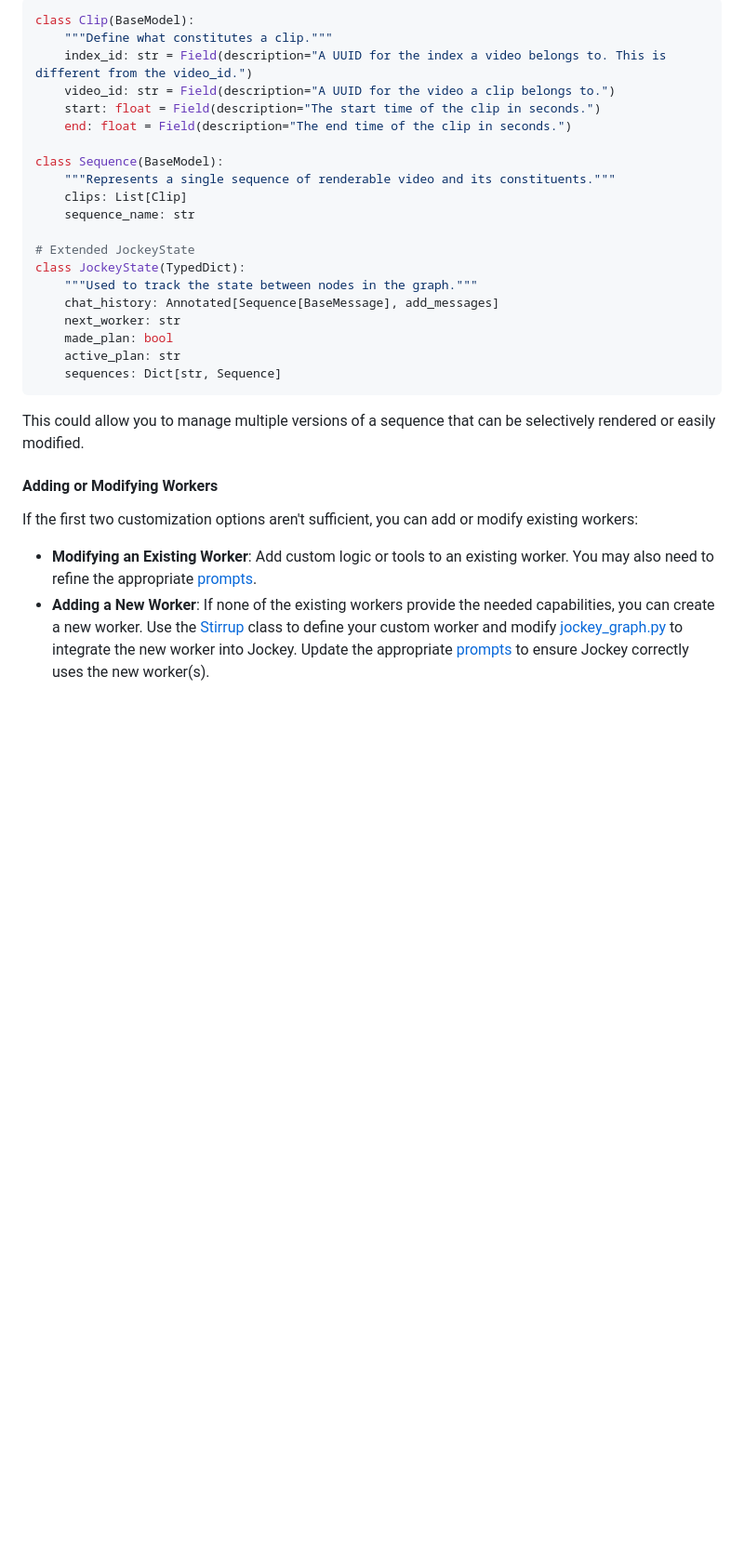
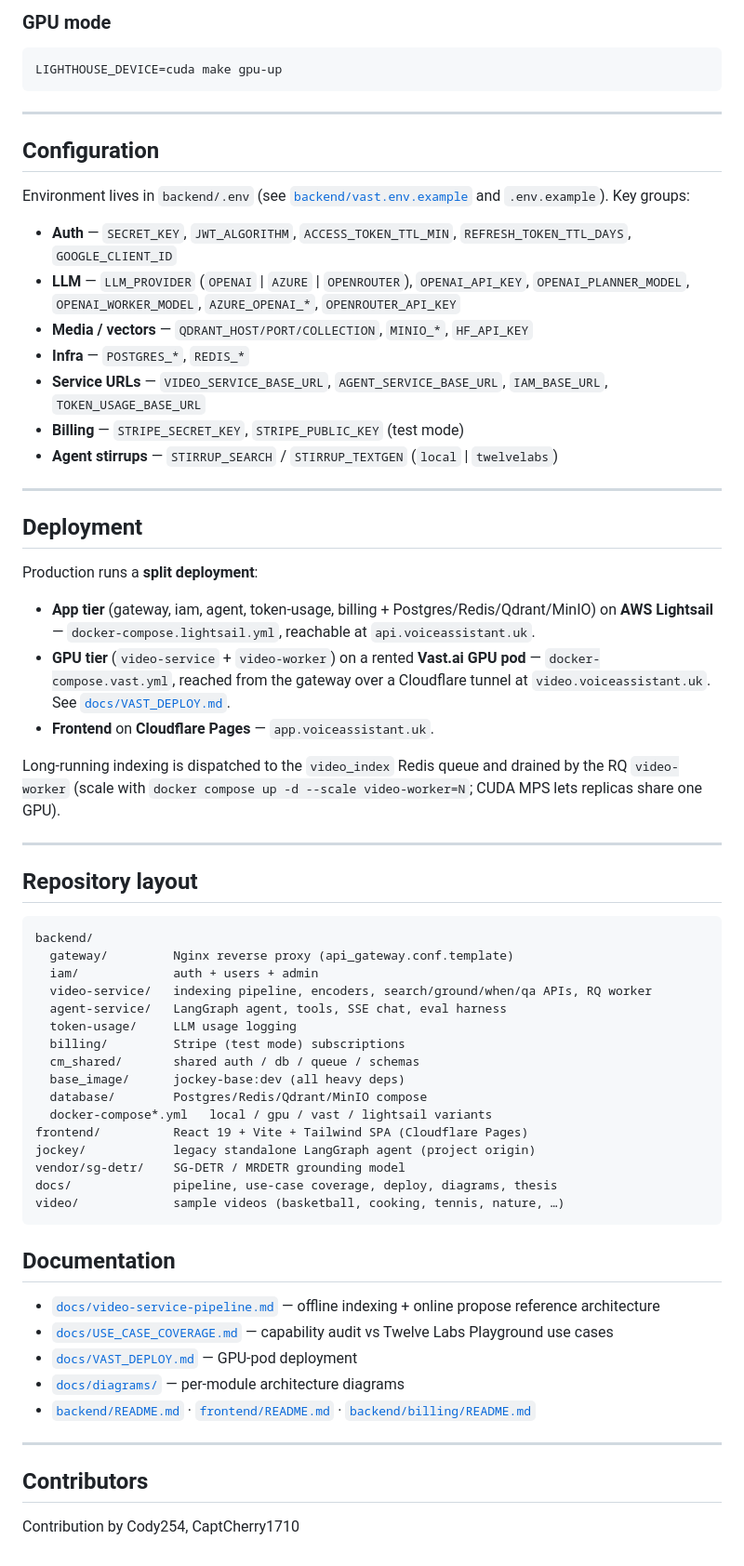
Before and after one commit to Cody2504/VoiceAssistance, a Markdown page: README.md, the part around one of its changes. Shown at 93% size. GitHub-like rendering; blank space fills up the shorter version.

Commit message:
chore: update readme

````diff
--- a/README.md
+++ b/README.md
@@ -154,32 +200,75 @@ To handle multiple sequences of video that could be rendered, extend JockeyState
 
-```python
-class Clip(BaseModel):
-    """Define what constitutes a clip."""
-    index_id: str = Field(description="A UUID for the index a video belongs to. This is different from the video_id.")
-    video_id: str = Field(description="A UUID for the video a clip belongs to.")
-    start: float = Field(description="The start time of the clip in seconds.")
-    end: float = Field(description="The end time of the clip in seconds.")
+### GPU mode
 
-class Sequence(BaseModel):
-    """Represents a single sequence of renderable video and its constituents."""
-    clips: List[Clip]
-    sequence_name: str
-
-# Extended JockeyState
-class JockeyState(TypedDict):
-    """Used to track the state between nodes in the graph."""
-    chat_history: Annotated[Sequence[BaseMessage], add_messages]
-    next_worker: str
-    made_plan: bool
-    active_plan: str
-    sequences: Dict[str, Sequence]
+```bash
+LIGHTHOUSE_DEVICE=cuda make gpu-up
 ```
 
-This could allow you to manage multiple versions of a sequence that can be selectively rendered or easily modified.
+---
 
-#### Adding or Modifying Workers
+## Configuration
 
-If the first two customization options aren't sufficient, you can add or modify existing workers:
+Environment lives in `backend/.env` (see [`backend/vast.env.example`](backend/vast.env.example)
+and `.env.example`). Key groups:
 
-- **Modifying an Existing Worker**: Add custom logic or tools to an existing worker. You may also need to refine the appropriate [prompts](jockey/prompts).
-- **Adding a New Worker**: If none of the existing workers provide the needed capabilities, you can create a new worker. Use the [Stirrup](jockey/stirrups/stirrup.py#L11) class to define your custom worker and modify [jockey_graph.py](jockey/jockey_graph.py) to integrate the new worker into Jockey. Update the appropriate [prompts](jockey/prompts) to ensure Jockey correctly uses the new worker(s).
+- **Auth** — `SECRET_KEY`, `JWT_ALGORITHM`, `ACCESS_TOKEN_TTL_MIN`, `REFRESH_TOKEN_TTL_DAYS`, `GOOGLE_CLIENT_ID`
+- **LLM** — `LLM_PROVIDER` (`OPENAI` | `AZURE` | `OPENROUTER`), `OPENAI_API_KEY`, `OPENAI_PLANNER_MODEL`, `OPENAI_WORKER_MODEL`, `AZURE_OPENAI_*`, `OPENROUTER_API_KEY`
+- **Media / vectors** — `QDRANT_HOST/PORT/COLLECTION`, `MINIO_*`, `HF_API_KEY`
+- **Infra** — `POSTGRES_*`, `REDIS_*`
+- **Service URLs** — `VIDEO_SERVICE_BASE_URL`, `AGENT_SERVICE_BASE_URL`, `IAM_BASE_URL`, `TOKEN_USAGE_BASE_URL`
+- **Billing** — `STRIPE_SECRET_KEY`, `STRIPE_PUBLIC_KEY` (test mode)
+- **Agent stirrups** — `STIRRUP_SEARCH` / `STIRRUP_TEXTGEN` (`local` | `twelvelabs`)
+
+---
+
+## Deployment
+
+Production runs a **split deployment**:
+
+- **App tier** (gateway, iam, agent, token-usage, billing + Postgres/Redis/Qdrant/MinIO)
+  on **AWS Lightsail** — `docker-compose.lightsail.yml`, reachable at `api.voiceassistant.uk`.
+- **GPU tier** (`video-service` + `video-worker`) on a rented **Vast.ai GPU pod** —
+  `docker-compose.vast.yml`, reached from the gateway over a Cloudflare tunnel at
+  `video.voiceassistant.uk`. See [`docs/VAST_DEPLOY.md`](docs/VAST_DEPLOY.md).
+- **Frontend** on **Cloudflare Pages** — `app.voiceassistant.uk`.
+
+Long-running indexing is dispatched to the `video_index` Redis queue and drained
+by the RQ `video-worker` (scale with `docker compose up -d --scale video-worker=N`;
+CUDA MPS lets replicas share one GPU).
+
+---
+
+## Repository layout
+
+```
+backend/
+  gateway/         Nginx reverse proxy (api_gateway.conf.template)
+  iam/             auth + users + admin
+  video-service/   indexing pipeline, encoders, search/ground/when/qa APIs, RQ worker
+  agent-service/   LangGraph agent, tools, SSE chat, eval harness
+  token-usage/     LLM usage logging
+  billing/         Stripe (test mode) subscriptions
+  cm_shared/       shared auth / db / queue / schemas
+  base_image/      jockey-base:dev (all heavy deps)
+  database/        Postgres/Redis/Qdrant/MinIO compose
+  docker-compose*.yml   local / gpu / vast / lightsail variants
+frontend/          React 19 + Vite + Tailwind SPA (Cloudflare Pages)
+jockey/            legacy standalone LangGraph agent (project origin)
+vendor/sg-detr/    SG-DETR / MRDETR grounding model
+docs/              pipeline, use-case coverage, deploy, diagrams, thesis
+video/             sample videos (basketball, cooking, tennis, nature, …)
+```
+
+## Documentation
+
+- [`docs/video-service-pipeline.md`](docs/video-service-pipeline.md) — offline indexing + online propose reference architecture
+- [`docs/USE_CASE_COVERAGE.md`](docs/USE_CASE_COVERAGE.md) — capability audit vs Twelve Labs Playground use cases
+- [`docs/VAST_DEPLOY.md`](docs/VAST_DEPLOY.md) — GPU-pod deployment
+- [`docs/diagrams/`](docs/diagrams/) — per-module architecture diagrams
+- [`backend/README.md`](backend/README.md) · [`frontend/README.md`](frontend/README.md) · [`backend/billing/README.md`](backend/billing/README.md)
+
+---
+
+## Contributors
+
+Contribution by Cody254, CaptCherry1710
````
Also changed, not shown: other parts of README.md (+174 -128 lines).
